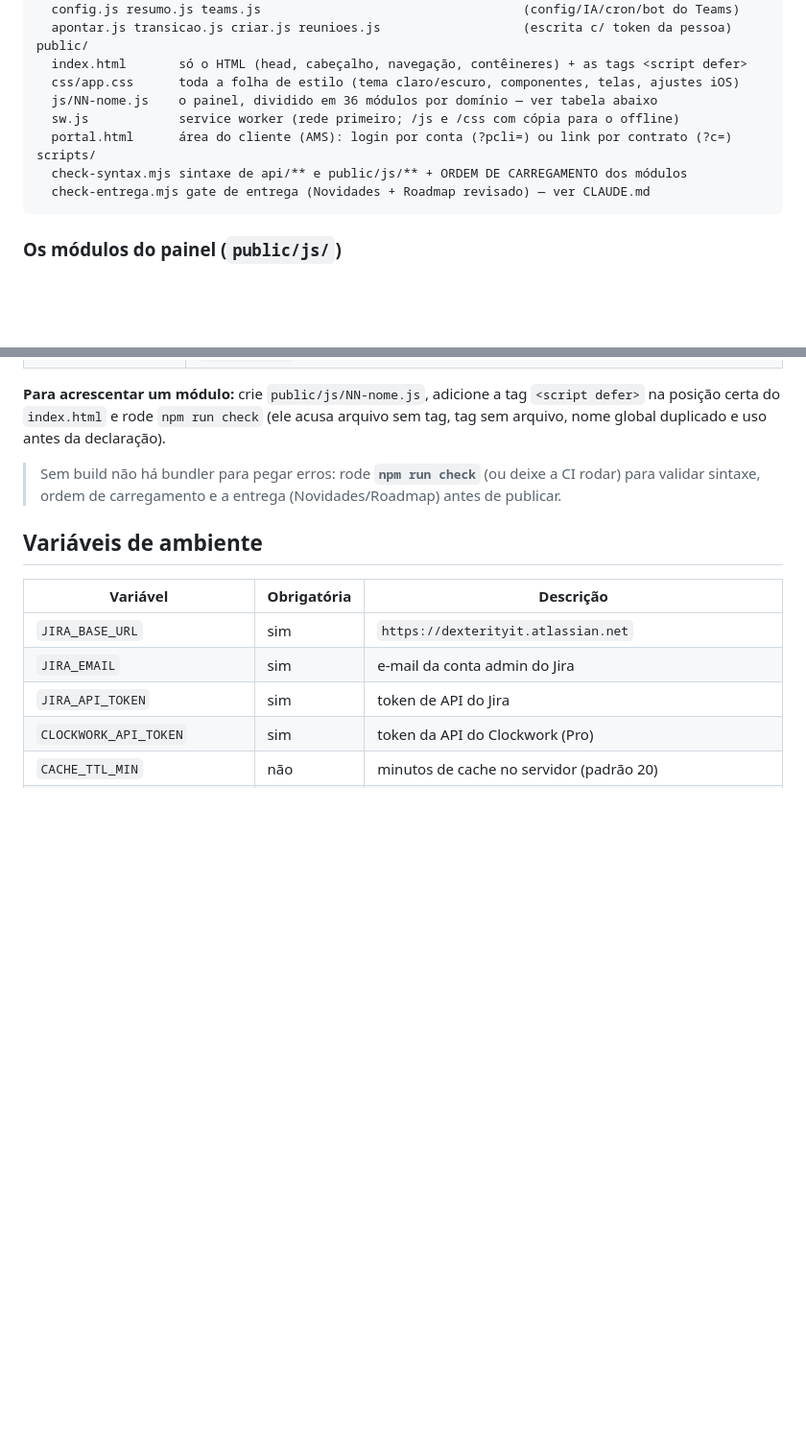
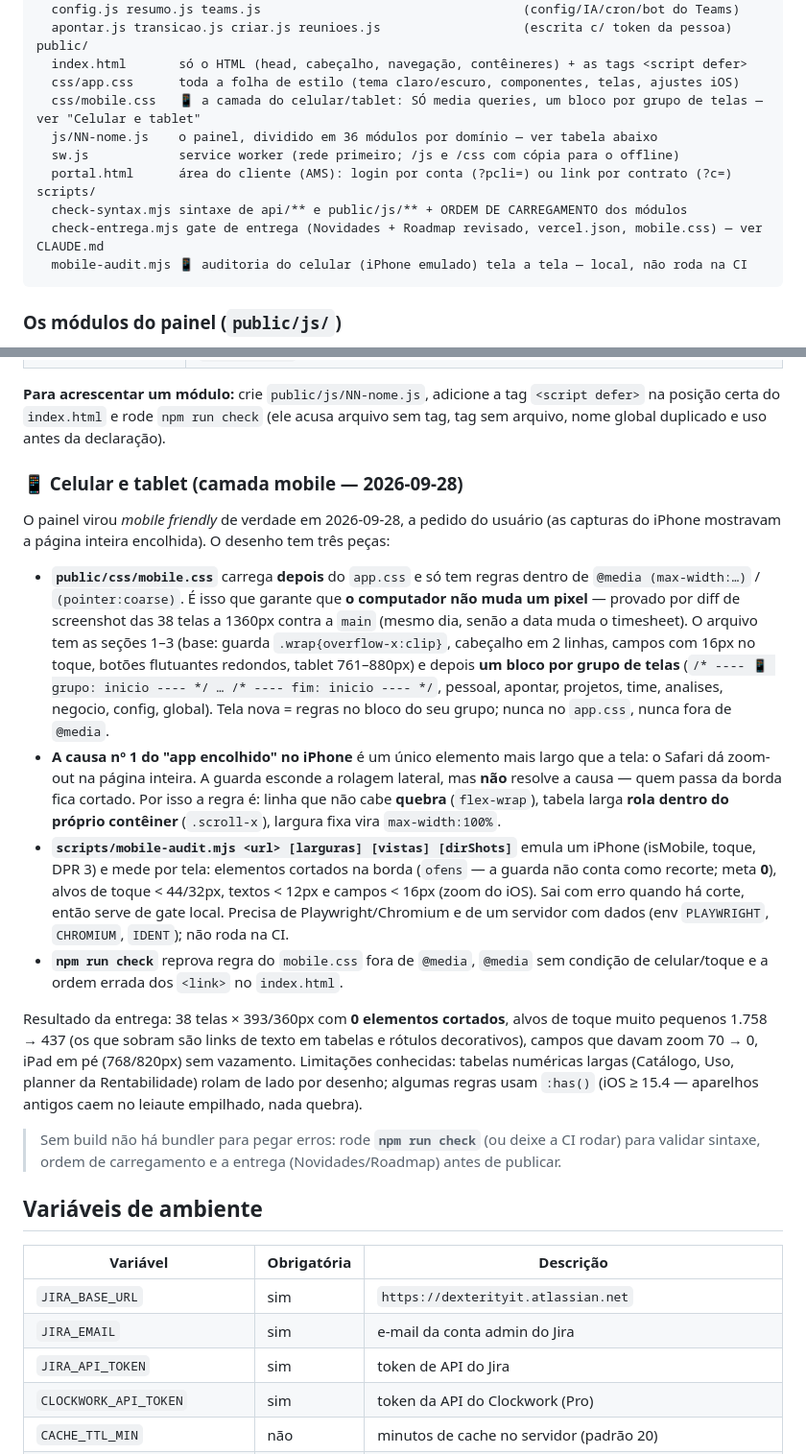
Before and after one commit to dfg-dexterity/jirainsight, a Markdown page: README.md, 2 parts joined by grey strips. Shown at 96% size. GitHub-like rendering; blank space fills up the shorter version.

Commit message:
📚 README/CLAUDE: a camada mobile (mobile.css, auditoria, regras e prova do desktop)
Co-Authored-By: Claude Fable 5.1 <noreply@anthropic.com>
Claude-Session: https://claude.ai/code/session_01BbHkvAkLyK7tFKpv5emAzQ

````diff
--- a/README.md
+++ b/README.md
@@ -45,12 +45,14 @@ api/
 public/
   index.html       só o HTML (head, cabeçalho, navegação, contêineres) + as tags <script defer>
   css/app.css      toda a folha de estilo (tema claro/escuro, componentes, telas, ajustes iOS)
+  css/mobile.css   📱 a camada do celular/tablet: SÓ media queries, um bloco por grupo de telas — ver "Celular e tablet"
   js/NN-nome.js    o painel, dividido em 36 módulos por domínio — ver tabela abaixo
   sw.js            service worker (rede primeiro; /js e /css com cópia para o offline)
   portal.html      área do cliente (AMS): login por conta (?pcli=) ou link por contrato (?c=)
 scripts/
   check-syntax.mjs sintaxe de api/** e public/js/** + ORDEM DE CARREGAMENTO dos módulos
-  check-entrega.mjs gate de entrega (Novidades + Roadmap revisado) — ver CLAUDE.md
+  check-entrega.mjs gate de entrega (Novidades + Roadmap revisado, vercel.json, mobile.css) — ver CLAUDE.md
+  mobile-audit.mjs 📱 auditoria do celular (iPhone emulado) tela a tela — local, não roda na CI
 ```
 
 ### Os módulos do painel (`public/js/`)
@@ -103,6 +105,37 @@ o PR se alguém quebrar a ordem — por isso dá para dividir sem medo.
 **Para acrescentar um módulo:** crie `public/js/NN-nome.js`, adicione a tag `<script defer>` na
 posição certa do `index.html` e rode `npm run check` (ele acusa arquivo sem tag, tag sem
 arquivo, nome global duplicado e uso antes da declaração).
+
+### 📱 Celular e tablet (camada mobile — 2026-09-28)
+
+O painel virou *mobile friendly* de verdade em 2026-09-28, a pedido do usuário (as capturas do
+iPhone mostravam a página inteira encolhida). O desenho tem três peças:
+
+- **`public/css/mobile.css`** carrega **depois** do `app.css` e só tem regras dentro de
+  `@media (max-width:…)` / `(pointer:coarse)`. É isso que garante que **o computador não muda
+  um pixel** — provado por diff de screenshot das 38 telas a 1360px contra a `main` (mesmo dia,
+  senão a data muda o timesheet). O arquivo tem as seções 1–3 (base: guarda `.wrap{overflow-x:clip}`,
+  cabeçalho em 2 linhas, campos com 16px no toque, botões flutuantes redondos, tablet 761–880px) e
+  depois **um bloco por grupo de telas** (`/* ---- 📱 grupo: inicio ---- */ … /* ---- fim: inicio ---- */`,
+  pessoal, apontar, projetos, time, analises, negocio, config, global). Tela nova = regras no bloco do
+  seu grupo; nunca no `app.css`, nunca fora de `@media`.
+- **A causa nº 1 do "app encolhido" no iPhone** é um único elemento mais largo que a tela: o Safari dá
+  zoom-out na página inteira. A guarda esconde a rolagem lateral, mas **não** resolve a causa — quem
+  passa da borda fica cortado. Por isso a regra é: linha que não cabe **quebra** (`flex-wrap`), tabela
+  larga **rola dentro do próprio contêiner** (`.scroll-x`), largura fixa vira `max-width:100%`.
+- **`scripts/mobile-audit.mjs <url> [larguras] [vistas] [dirShots]`** emula um iPhone (isMobile, toque,
+  DPR 3) e mede por tela: elementos cortados na borda (`ofens` — a guarda não conta como recorte;
+  meta **0**), alvos de toque < 44/32px, textos < 12px e campos < 16px (zoom do iOS). Sai com erro
+  quando há corte, então serve de gate local. Precisa de Playwright/Chromium e de um servidor com
+  dados (env `PLAYWRIGHT`, `CHROMIUM`, `IDENT`); não roda na CI.
+- **`npm run check`** reprova regra do `mobile.css` fora de `@media`, `@media` sem condição de
+  celular/toque e a ordem errada dos `<link>` no `index.html`.
+
+Resultado da entrega: 38 telas × 393/360px com **0 elementos cortados**, alvos de toque muito
+pequenos 1.758 → 437 (os que sobram são links de texto em tabelas e rótulos decorativos), campos que
+davam zoom 70 → 0, iPad em pé (768/820px) sem vazamento. Limitações conhecidas: tabelas numéricas
+largas (Catálogo, Uso, planner da Rentabilidade) rolam de lado por desenho; algumas regras usam
+`:has()` (iOS ≥ 15.4 — aparelhos antigos caem no leiaute empilhado, nada quebra).
 
 > Sem build não há bundler para pegar erros: rode **`npm run check`** (ou deixe a CI rodar)
 > para validar sintaxe, ordem de carregamento e a entrega (Novidades/Roadmap) antes de publicar.
````
Also changed, not shown: CLAUDE.md (+12 -0 lines).
